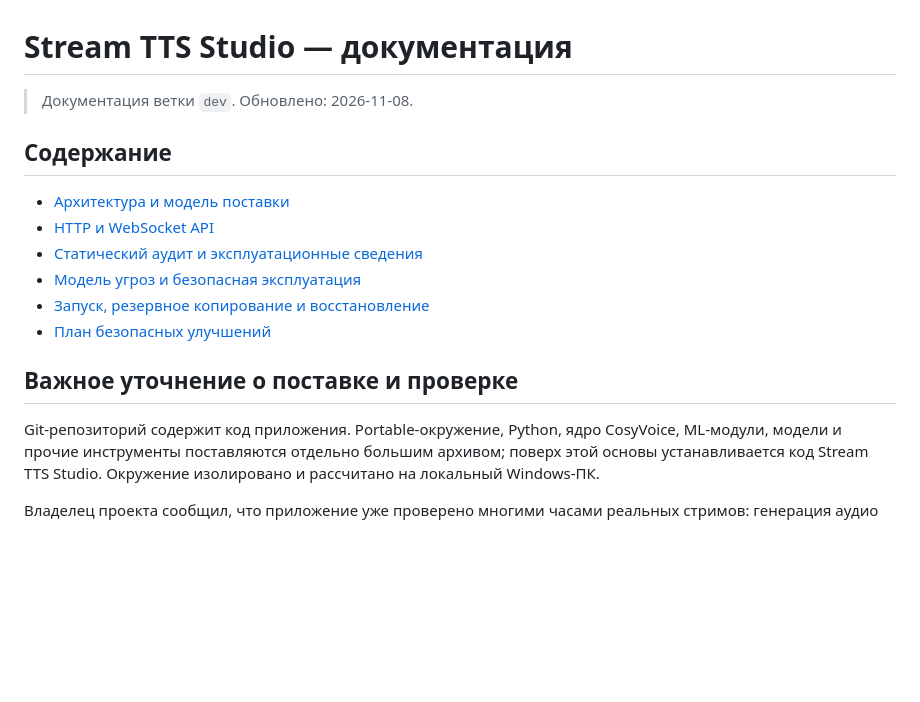
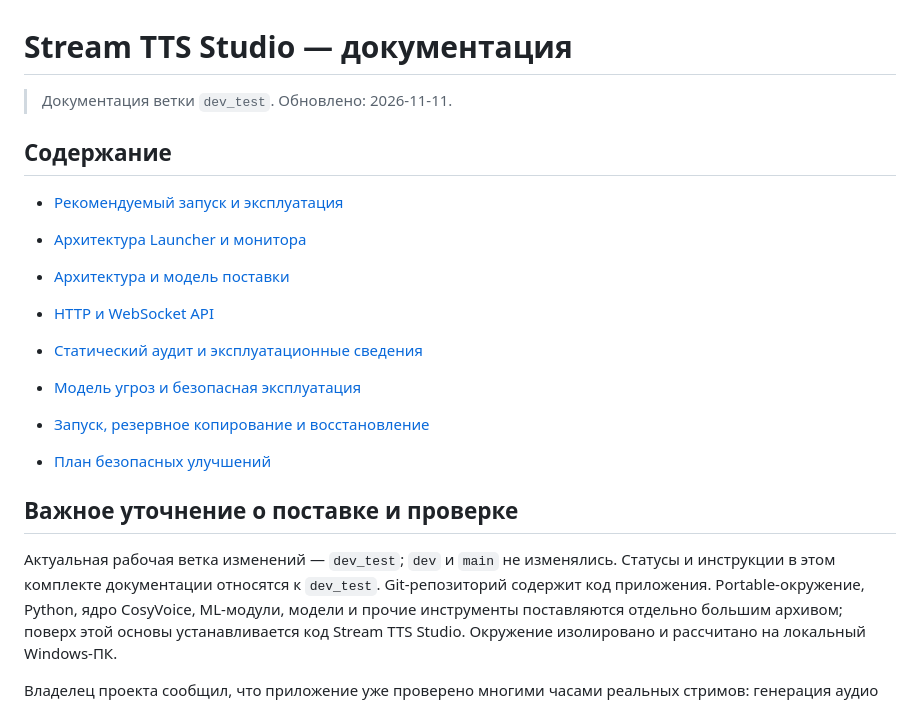
Before and after one commit to BuXaLo/stream-tts-studio, a Markdown page: docs/README.md, the part around the change. Drawn GitHub-style; blank space fills up the shorter version.

Commit message:
Update documentation index for dev_test

```diff
--- a/docs/README.md
+++ b/docs/README.md
@@ -1,8 +1,12 @@
 # Stream TTS Studio — документация
 
-> Документация ветки `dev`. Обновлено: 2026-11-08.
+> Документация ветки `dev_test`. Обновлено: 2026-11-11.
 
 ## Содержание
+
+- [Рекомендуемый запуск и эксплуатация](OPERATIONS.md#2-запуск)
+- [Архитектура Launcher и монитора](ARCHITECTURE.md#desktop-monitor)
+
 - [Архитектура и модель поставки](ARCHITECTURE.md)
 - [HTTP и WebSocket API](API.md)
 - [Статический аудит и эксплуатационные сведения](AUDIT.md)
@@ -11,6 +15,8 @@
 - [План безопасных улучшений](ROADMAP.md)
 
 ## Важное уточнение о поставке и проверке
+
+Актуальная рабочая ветка изменений — `dev_test`; `dev` и `main` не изменялись. Статусы и инструкции в этом комплекте документации относятся к `dev_test`.
 Git-репозиторий содержит код приложения. Portable-окружение, Python, ядро CosyVoice, ML-модули, модели и прочие инструменты поставляются отдельно большим архивом; поверх этой основы устанавливается код Stream TTS Studio. Окружение изолировано и рассчитано на локальный Windows-ПК.
 
 Владелец проекта сообщил, что приложение уже проверено многими часами реальных стримов: генерация аудио работает, а связка OBS и Streamer.bot используется в рабочем процессе. Это важное эксплуатационное свидетельство владельца, но не результат независимого запуска текущей копии репозитория аудитором.
```
